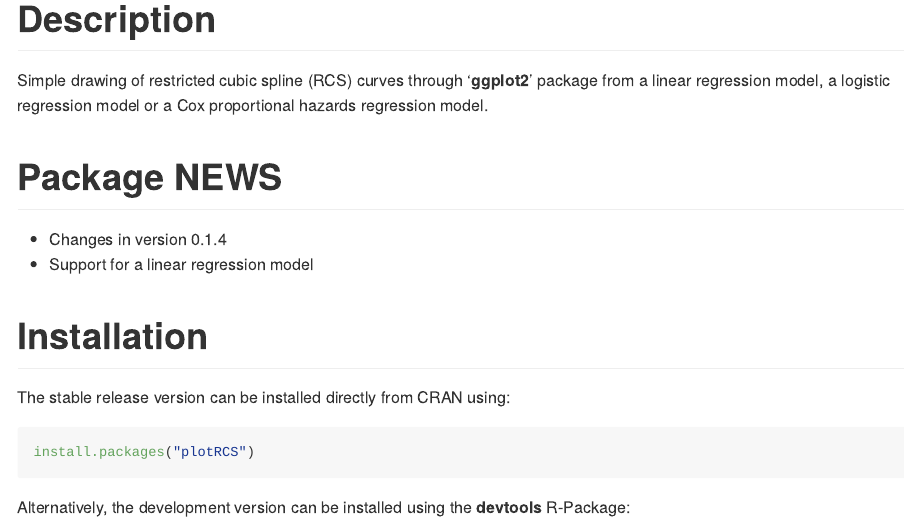
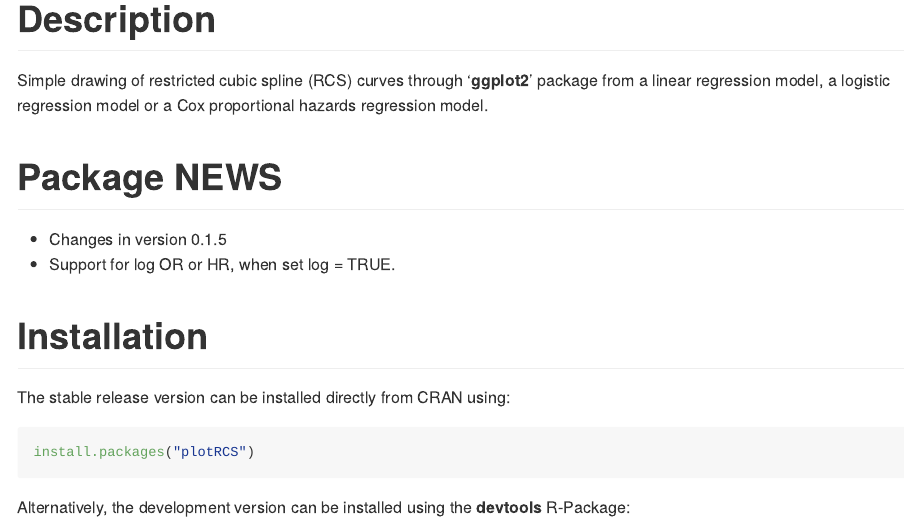
Before and after one commit to KunHuo/plotRCS, an R Markdown document (README.Rmd): the page in a window 1100 px wide, from 170 px down. Rendered offline with R 4.5, knitr and Pandoc, with nearby package versions; some code elsewhere in the file could not run offline.

Commit message:
Update README.Rmd

```diff
--- a/README.Rmd
+++ b/README.Rmd
@@ -23,8 +23,8 @@ Simple drawing of restricted cubic spline (RCS) curves through '**ggplot2**' pac
 
 # Package NEWS
 
-* Changes in version 0.1.4
-* Support for a linear regression model
+* Changes in version 0.1.5
+* Support for log OR or HR, when set log = TRUE.
 
 # Installation
 
```
